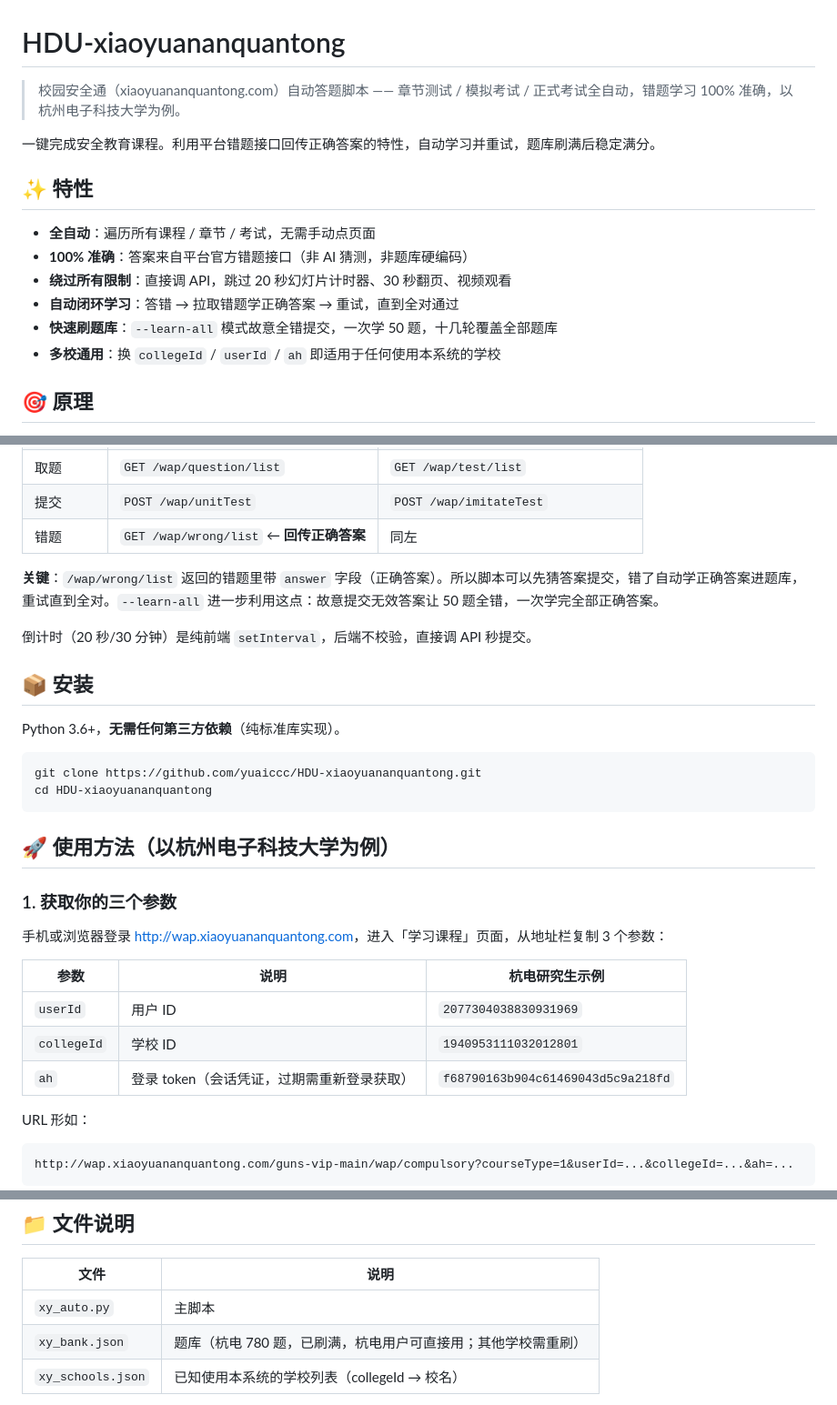
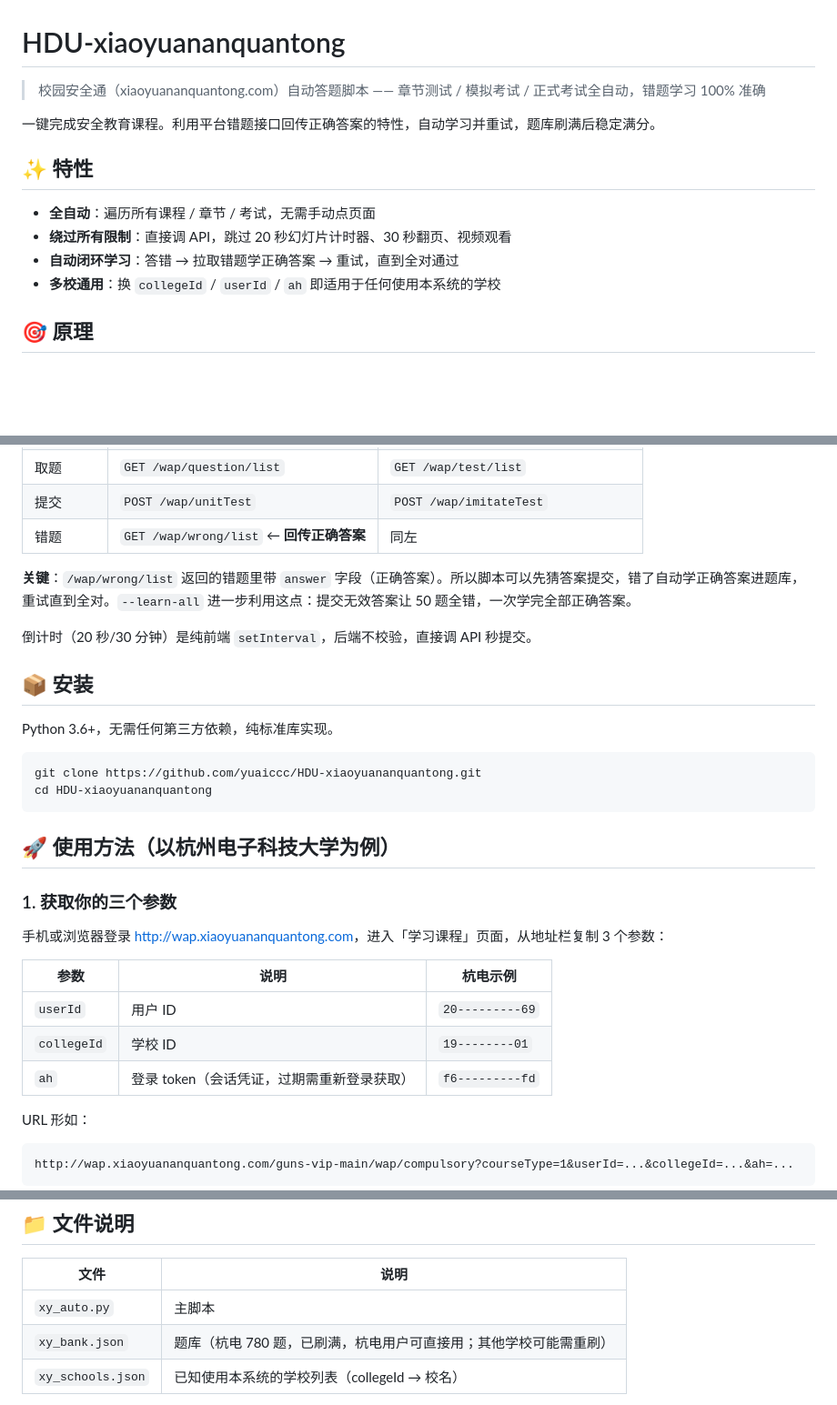
Before and after one commit to junshanxu/HDU-xiaoyuananquantong, a Markdown page: README.md, 3 parts joined by grey strips. Shown at 91% size. Drawn GitHub-style; blank space fills up the shorter version.

````diff
--- a/README.md
+++ b/README.md
@@ -1,16 +1,14 @@
 # HDU-xiaoyuananquantong
 
-> 校园安全通（xiaoyuananquantong.com）自动答题脚本 —— 章节测试 / 模拟考试 / 正式考试全自动，错题学习 100% 准确，以杭州电子科技大学为例。
+> 校园安全通（xiaoyuananquantong.com）自动答题脚本 —— 章节测试 / 模拟考试 / 正式考试全自动，错题学习 100% 准确
 
 一键完成安全教育课程。利用平台错题接口回传正确答案的特性，自动学习并重试，题库刷满后稳定满分。
 
 ## ✨ 特性
 
 - **全自动**：遍历所有课程 / 章节 / 考试，无需手动点页面
-- **100% 准确**：答案来自平台官方错题接口（非 AI 猜测，非题库硬编码）
 - **绕过所有限制**：直接调 API，跳过 20 秒幻灯片计时器、30 秒翻页、视频观看
 - **自动闭环学习**：答错 → 拉取错题学正确答案 → 重试，直到全对通过
-- **快速刷题库**：`--learn-all` 模式故意全错提交，一次学 50 题，十几轮覆盖全部题库
 - **多校通用**：换 `collegeId` / `userId` / `ah` 即适用于任何使用本系统的学校
 
 ## 🎯 原理
@@ -25,13 +23,13 @@
 | 提交 | `POST /wap/unitTest` | `POST /wap/imitateTest` |
 | 错题 | `GET /wap/wrong/list` ← **回传正确答案** | 同左 |
 
-**关键**：`/wap/wrong/list` 返回的错题里带 `answer` 字段（正确答案）。所以脚本可以先猜答案提交，错了自动学正确答案进题库，重试直到全对。`--learn-all` 进一步利用这点：故意提交无效答案让 50 题全错，一次学完全部正确答案。
+**关键**：`/wap/wrong/list` 返回的错题里带 `answer` 字段（正确答案）。所以脚本可以先猜答案提交，错了自动学正确答案进题库，重试直到全对。`--learn-all` 进一步利用这点：提交无效答案让 50 题全错，一次学完全部正确答案。
 
 倒计时（20 秒/30 分钟）是纯前端 `setInterval`，后端不校验，直接调 API 秒提交。
 
 ## 📦 安装
 
-Python 3.6+，**无需任何第三方依赖**（纯标准库实现）。
+Python 3.6+，无需任何第三方依赖，纯标准库实现。
 
 ```bash
 git clone https://github.com/yuaiccc/HDU-xiaoyuananquantong.git
@@ -44,11 +42,11 @@ cd HDU-xiaoyuananquantong
 
 手机或浏览器登录 <http://wap.xiaoyuananquantong.com>，进入「学习课程」页面，从地址栏复制 3 个参数：
 
-| 参数 | 说明 | 杭电研究生示例 |
+| 参数 | 说明 | 杭电示例 |
 |---|---|---|
-| `userId` | 用户 ID | `2077304038830931969` |
-| `collegeId` | 学校 ID | `1940953111032012801` |
-| `ah` | 登录 token（会话凭证，过期需重新登录获取）| `f68790163b904c61469043d5c9a218fd` |
+| `userId` | 用户 ID | `20---------69` |
+| `collegeId` | 学校 ID | `19--------01` |
+| `ah` | 登录 token（会话凭证，过期需重新登录获取）| `f6---------fd` |
 
 URL 形如：
 ```
@@ -107,7 +105,7 @@ python3 xy_auto.py --exam --exam-type 2 --yes --ah 新的token
 | 文件 | 说明 |
 |---|---|
 | `xy_auto.py` | 主脚本 |
-| `xy_bank.json` | 题库（杭电 780 题，已刷满，杭电用户可直接用；其他学校需重刷）|
+| `xy_bank.json` | 题库（杭电 780 题，已刷满，杭电用户可直接用；其他学校可能需重刷）|
 | `xy_schools.json` | 已知使用本系统的学校列表（collegeId → 校名）|
 
 题库 `xy_bank.json` 按题干文本归一化匹配，可备份复用。杭电的题库已包含 780 题，杭电用户下载后可直接跑正式考，无需再刷。
````
